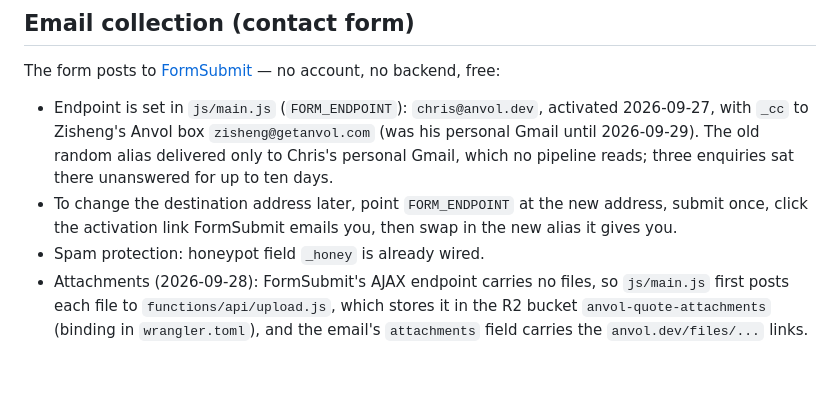
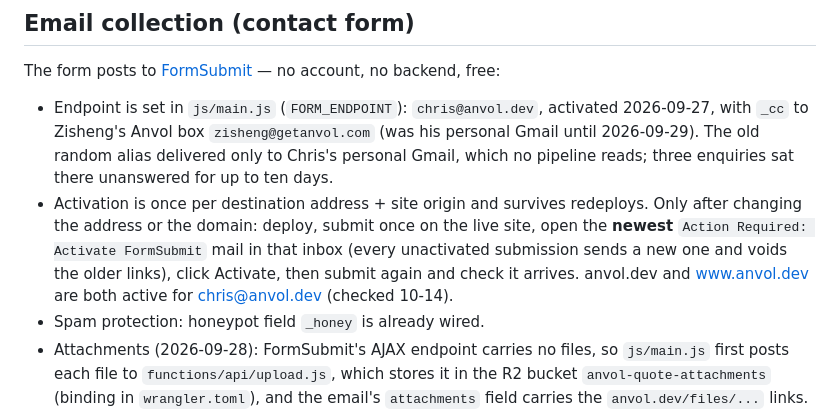
Before and after one commit to ChrisWu132/freakstudio, a Markdown page: README.md, the part around the change. GitHub-like rendering; blank space fills up the shorter version.

Commit message:
README: FormSubmit activation survives redeploys; how to redo it after an address change
Co-Authored-By: Claude Opus 5.5 (1M context) <noreply@anthropic.com>

```diff
--- a/README.md
+++ b/README.md
@@ -33,7 +33,7 @@ Domain (2026-10-08): the canonical domain is **anvol.dev** again (Chris, 2026-10
 The form posts to [FormSubmit](https://formsubmit.co) — no account, no backend, free:
 
 - Endpoint is set in `js/main.js` (`FORM_ENDPOINT`): `chris@anvol.dev`, activated 2026-09-27, with `_cc` to Zisheng's Anvol box `zisheng@getanvol.com` (was his personal Gmail until 2026-09-29). The old random alias delivered only to Chris's personal Gmail, which no pipeline reads; three enquiries sat there unanswered for up to ten days.
-- To change the destination address later, point `FORM_ENDPOINT` at the new address, submit once, click the activation link FormSubmit emails you, then swap in the new alias it gives you.
+- Activation is once per destination address + site origin and survives redeploys. Only after changing the address or the domain: deploy, submit once on the live site, open the **newest** `Action Required: Activate FormSubmit` mail in that inbox (every unactivated submission sends a new one and voids the older links), click Activate, then submit again and check it arrives. anvol.dev and www.anvol.dev are both active for chris@anvol.dev (checked 10-14).
 - Spam protection: honeypot field `_honey` is already wired.
 - Attachments (2026-09-28): FormSubmit's AJAX endpoint carries no files, so `js/main.js` first posts each file to `functions/api/upload.js`, which stores it in the R2 bucket `anvol-quote-attachments` (binding in `wrangler.toml`), and the email's `attachments` field carries the `anvol.dev/files/...` links. Downloads are always served as `application/octet-stream` attachments so an uploaded HTML file never runs on anvol.dev. Limits: 5 files, 20 MB each, enforced in both places; the function also refuses a body over the limit by `Content-Length` before reading it, file types outside its extension list (same list as the inputs' `accept`), and any request whose `Origin`/`Referer` is not our own site (a cheap barrier: scripts can forge it; there is no rate limit). A file that fails to upload, or has not finished after 120 seconds (the upload is then aborted), does not stop the enquiry: it is sent with the failed names in `attachments_failed`. Anyone holding a link can download it; the key contains a random UUID; the bucket has no r2.dev public URL and no custom domain, and `/files/` lists nothing. `compatibility_date` is capped by the local wrangler's workerd, so raise it only after updating wrangler.
 - Conversion events (`functions/api/event.js`, read with `scripts/analytics.mjs`) need a D1 database `anvol-site-events` bound as `EVENTS` in `wrangler.toml`. As of 2026-10-14 it does not exist; until it does the endpoint answers 204 and drops the event. Create it with `npx wrangler d1 create anvol-site-events`, apply `scripts/events-schema.sql`, add the `[[d1_databases]]` block, deploy.
```
